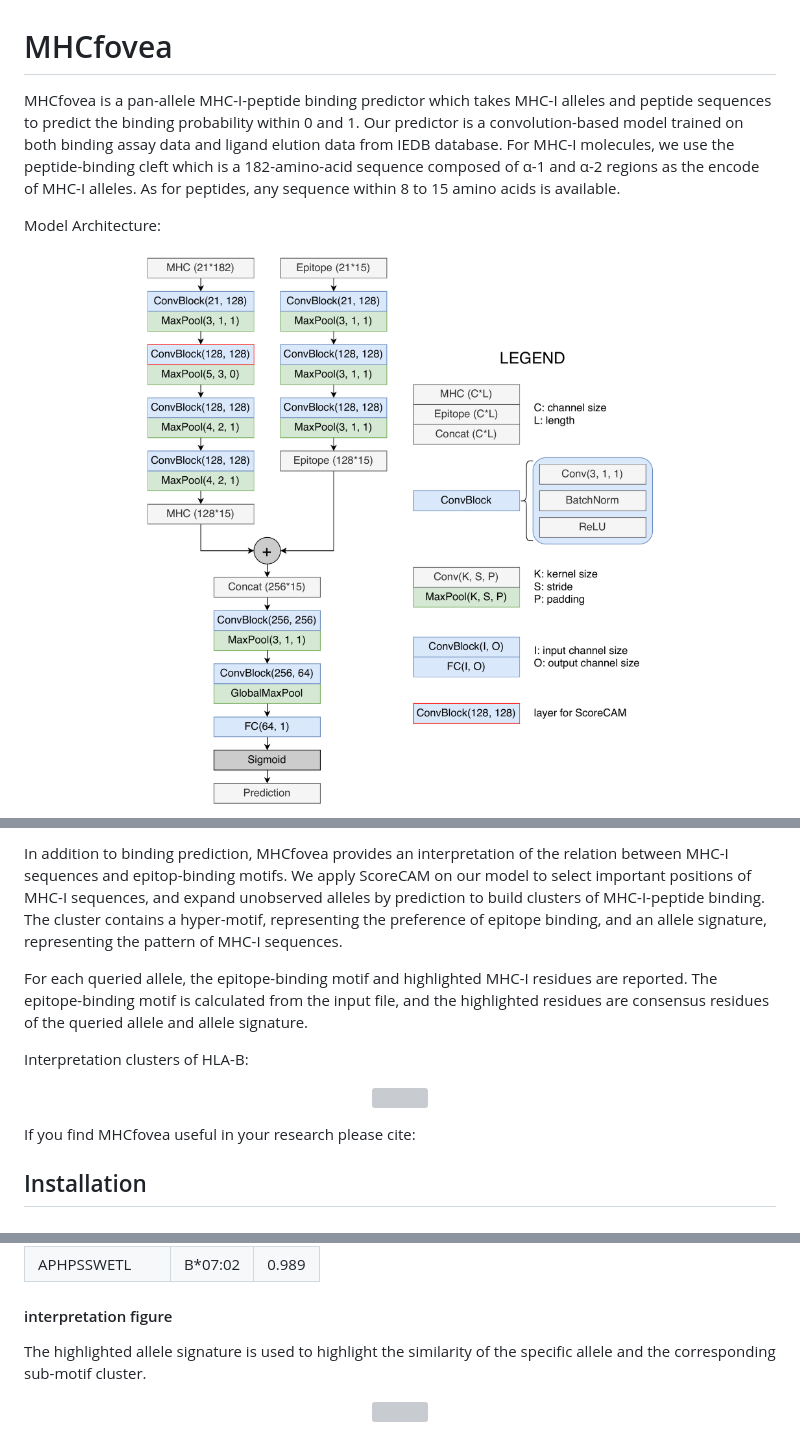
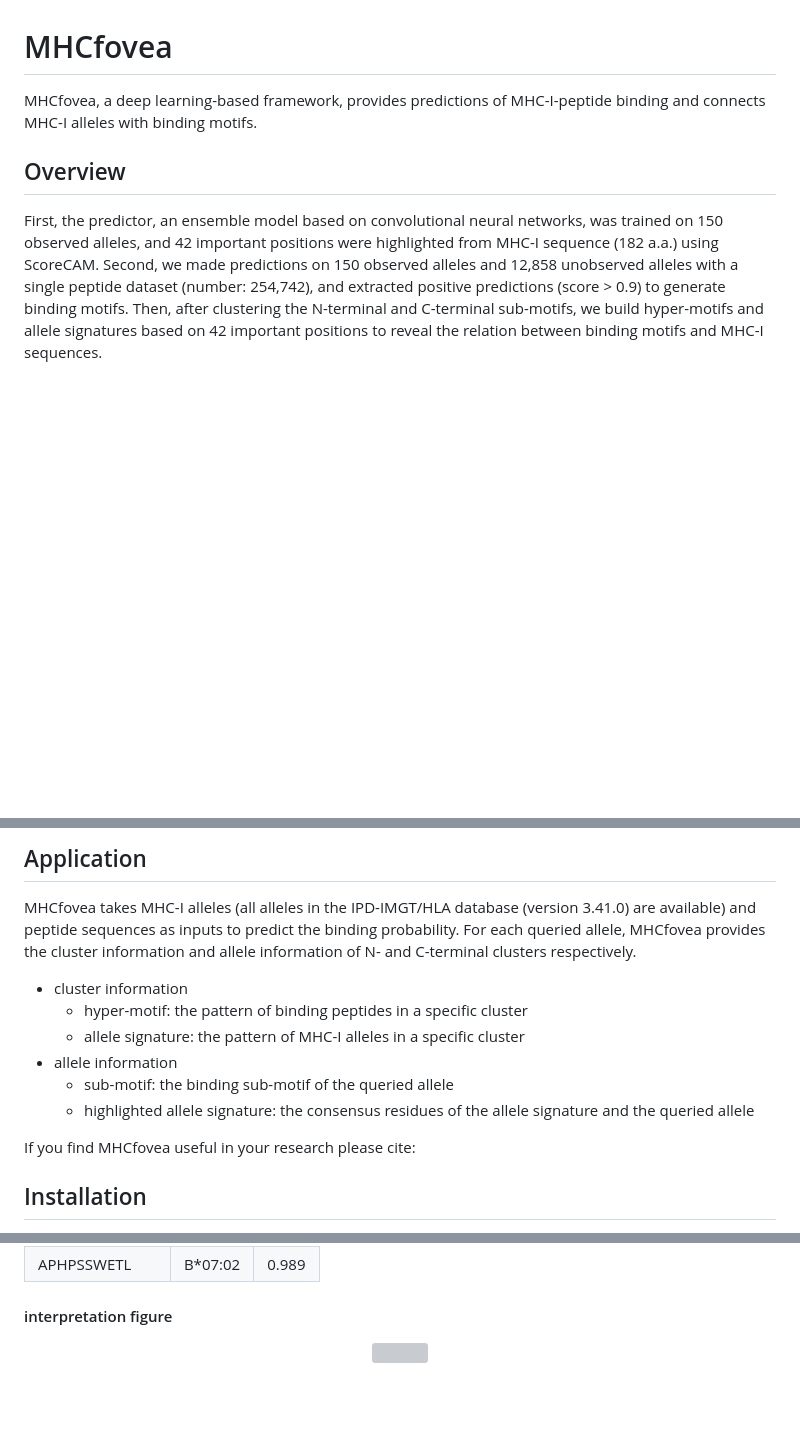
Before and after one commit to kohanlee1995/MHCfovea, a Markdown page: README.md, 3 parts joined by grey strips. Drawn GitHub-style; pictures changed too: figures/model_architecture.png; blank space fills up the shorter version; grey boxes are pictures that could not be loaded.

Commit message:
revise interpretation

```diff
--- a/README.md
+++ b/README.md
@@ -1,8 +1,8 @@
 # MHCfovea
 
-MHCfovea is a pan-allele MHC-I-peptide binding predictor which takes MHC-I alleles and peptide sequences to predict the binding probability within 0 and 1. Our predictor is a convolution-based model trained on both binding assay data and ligand elution data from IEDB database. For MHC-I molecules, we use the peptide-binding cleft which is a 182-amino-acid sequence composed of α-1 and α-2 regions as the encode of MHC-I alleles. As for peptides, any sequence within 8 to 15 amino acids is available.
+MHCfovea, a deep learning-based framework, provides predictions of MHC-I-peptide binding and connects MHC-I alleles with binding motifs.
 
-Model Architecture:
+## Overview
 
-<p align="center"><img src="figures/model_architecture.png" alt="" width="600"></p>
+First, the predictor, an ensemble model based on convolutional neural networks, was trained on 150 observed alleles, and 42 important positions were highlighted from MHC-I sequence (182 a.a.) using ScoreCAM. Second, we made predictions on 150 observed alleles and 12,858 unobserved alleles with a single peptide dataset (number: 254,742), and extracted positive predictions (score > 0.9) to generate binding motifs. Then, after clustering the N-terminal and C-terminal sub-motifs, we build hyper-motifs and allele signatures based on 42 important positions to reveal the relation between binding motifs and MHC-I sequences.
 
@@ -9,11 +10,14 @@ Model Architecture:
 
-In addition to binding prediction, MHCfovea provides an interpretation of the relation between MHC-I sequences and epitop-binding motifs. We apply ScoreCAM on our model to select important positions of MHC-I sequences, and expand unobserved alleles by prediction to build clusters of MHC-I-peptide binding. The cluster contains a hyper-motif, representing the preference of epitope binding, and an allele signature, representing the pattern of MHC-I sequences.
+## Application
 
-For each queried allele, the epitope-binding motif and highlighted MHC-I residues are reported. The epitope-binding motif is calculated from the input file, and the highlighted residues are consensus residues of the queried allele and allele signature.
+MHCfovea takes MHC-I alleles (all alleles in the IPD-IMGT/HLA database (version 3.41.0) are available) and peptide sequences as inputs to predict the binding probability. For each queried allele, MHCfovea provides the cluster information and allele information of N- and C-terminal clusters respectively.
 
-Interpretation clusters of HLA-B:
-
-<p align="center"><img src="figures/interpretation_B.png" alt="" width="600"></p>
+- cluster information
+  - hyper-motif: the pattern of binding peptides in a specific cluster
+  - allele signature: the pattern of MHC-I alleles in a specific cluster
+- allele information
+  - sub-motif: the binding sub-motif of the queried allele
+  - highlighted allele signature: the consensus residues of the allele signature and the queried allele
 
 If you find MHCfovea useful in your research please cite:
 
@@ -123,6 +123,5 @@ python3 mhcfovea/predictor.py example/input.csv example/output
 | APHPSSWETL | B*07:02 | 0.989 |
 
 #### interpretation figure
-The highlighted allele signature is used to highlight the similarity of the specific allele and the corresponding sub-motif cluster.
 
 <p align="center"><img src="example/output/interpretation/B0702.png" alt="" width="600"></p>
```
Also changed, not shown: other parts of README.md (+8 -11 lines), figures/cluster_count.png (deleted), 6 other files.
